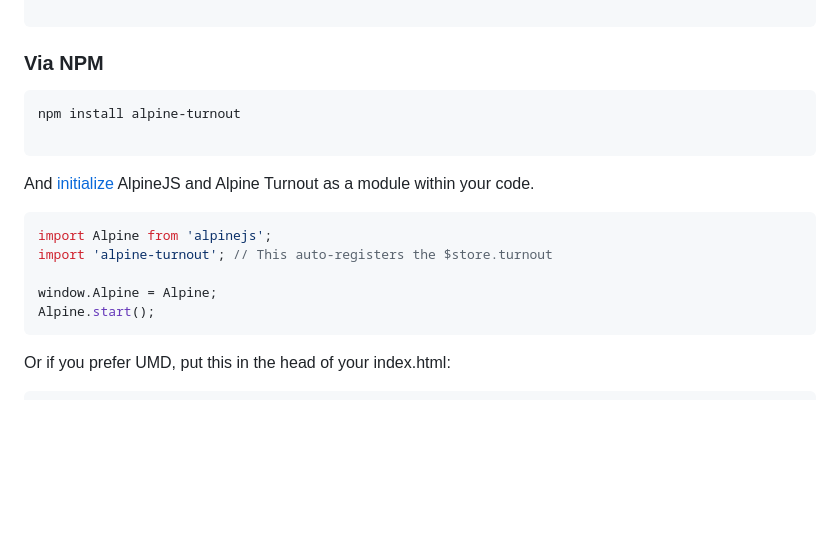
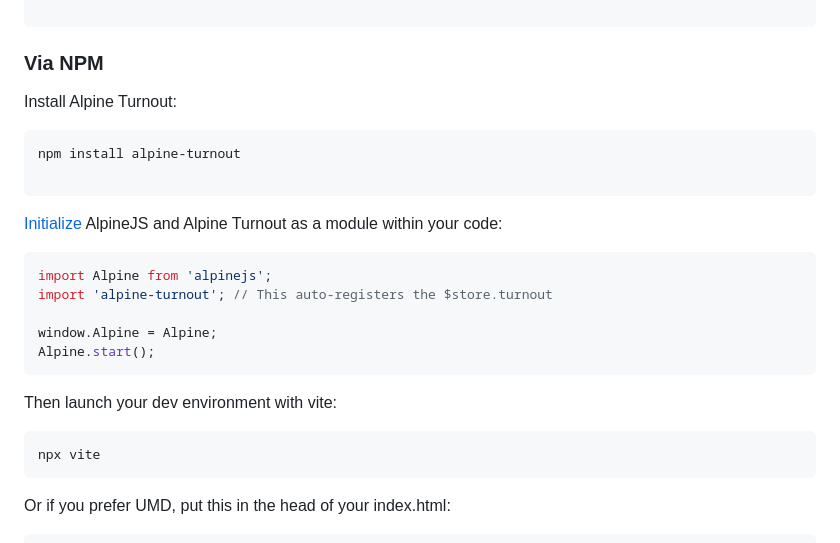
Before and after one commit to rodezee/alpine-turnout, a Markdown page: README.md, the part around the change. Rendered like a GitHub page; blank space fills up the shorter version.

````diff
--- a/README.md
+++ b/README.md
@@ -38,11 +38,14 @@ Include the script before Alpine.js:
 
 ### Via NPM
 
+Install Alpine Turnout:
+
 ```bash
 npm install alpine-turnout
 
 ```
-And [initialize](https://alpinejs.dev/essentials/installation#as-a-module) AlpineJS and Alpine Turnout as a module within your code.
+
+[Initialize](https://alpinejs.dev/essentials/installation#as-a-module) AlpineJS and Alpine Turnout as a module within your code:
 
 ```javascript
 import Alpine from 'alpinejs';
@@ -51,6 +54,13 @@ import 'alpine-turnout'; // This auto-registers the $store.turnout
 window.Alpine = Alpine;
 Alpine.start();
 ```
+
+Then launch your dev environment with vite:
+
+```bash
+npx vite
+```
+
 
 Or if you prefer UMD, put this in the head of your index.html:
 
````
